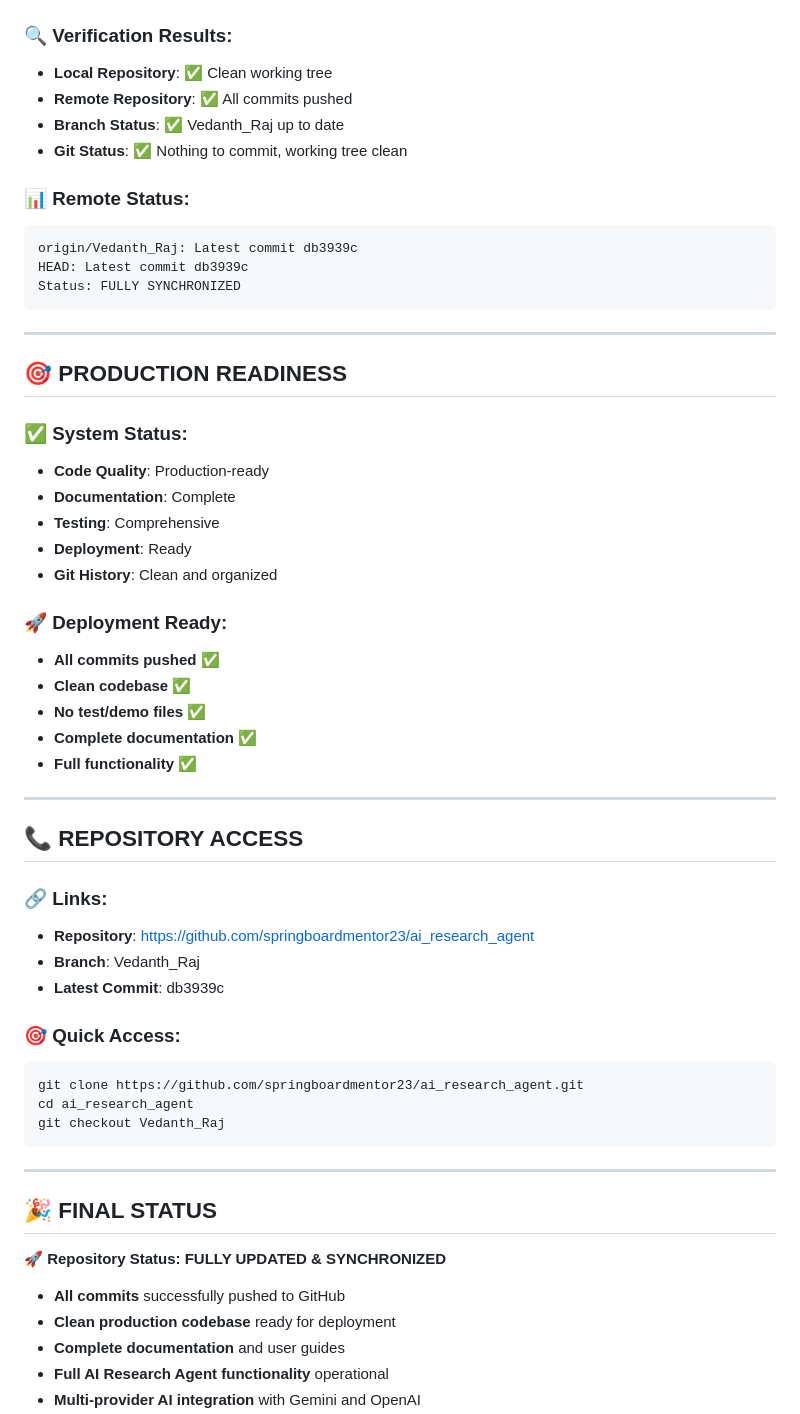
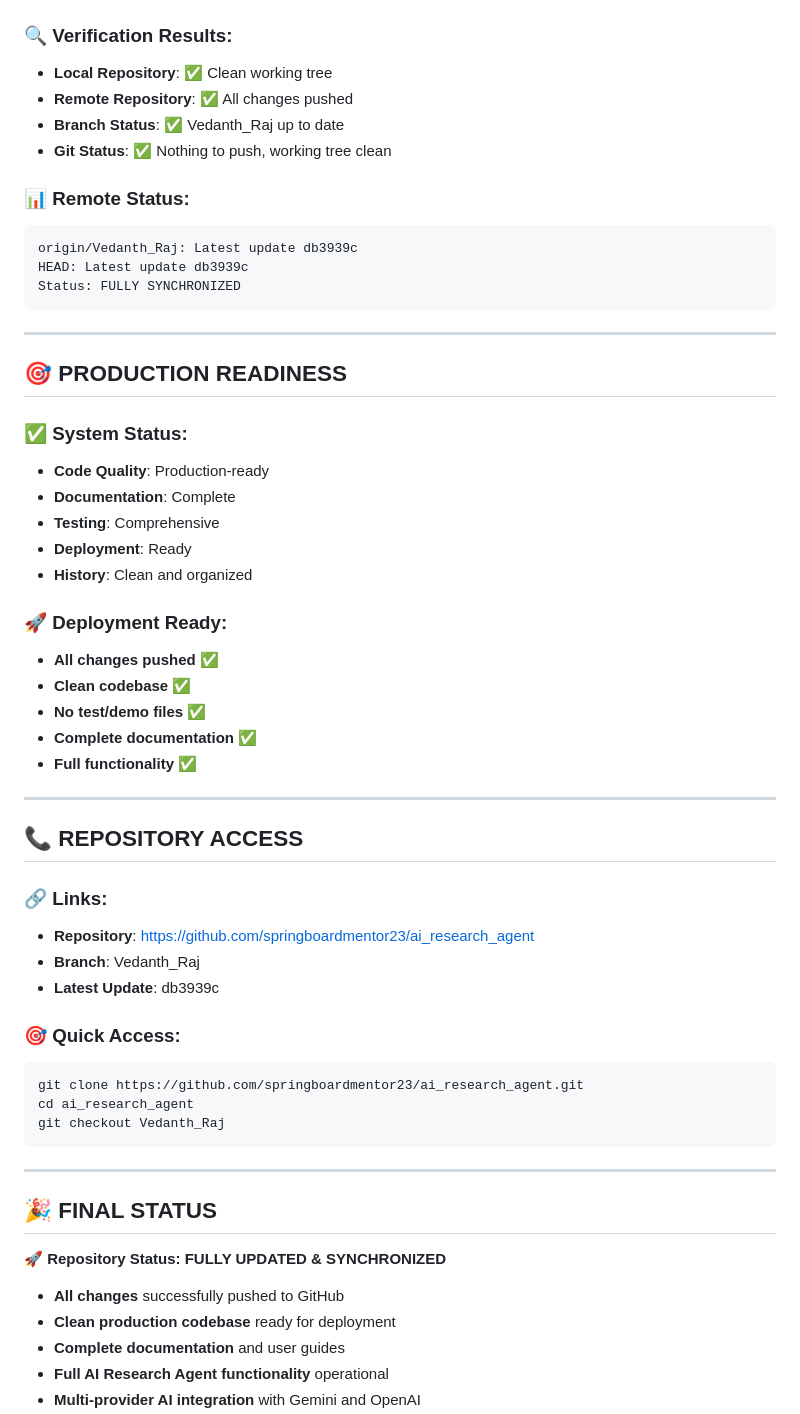
Before and after one commit to vedanth-raj/R-A, a Markdown page: GITHUB_STATUS.md, the part around one of its changes. GitHub-like rendering.

````diff
--- a/GITHUB_STATUS.md
+++ b/GITHUB_STATUS.md
@@ -97,14 +97,14 @@
 
 ### **🔍 Verification Results:**
 - **Local Repository**: ✅ Clean working tree
-- **Remote Repository**: ✅ All commits pushed
+- **Remote Repository**: ✅ All changes pushed
 - **Branch Status**: ✅ Vedanth_Raj up to date
-- **Git Status**: ✅ Nothing to commit, working tree clean
+- **Git Status**: ✅ Nothing to push, working tree clean
 
 ### **📊 Remote Status:**
 ```
-origin/Vedanth_Raj: Latest commit db3939c
-HEAD: Latest commit db3939c
+origin/Vedanth_Raj: Latest update db3939c
+HEAD: Latest update db3939c
 Status: FULLY SYNCHRONIZED
 ```
 
@@ -117,10 +117,10 @@ Status: FULLY SYNCHRONIZED
 - **Documentation**: Complete
 - **Testing**: Comprehensive
 - **Deployment**: Ready
-- **Git History**: Clean and organized
+- **History**: Clean and organized
 
 ### **🚀 Deployment Ready:**
-- **All commits pushed** ✅
+- **All changes pushed** ✅
 - **Clean codebase** ✅
 - **No test/demo files** ✅
 - **Complete documentation** ✅
@@ -133,7 +133,7 @@ Status: FULLY SYNCHRONIZED
 ### **🔗 Links:**
 - **Repository**: https://github.com/springboardmentor23/ai_research_agent
 - **Branch**: Vedanth_Raj
-- **Latest Commit**: db3939c
+- **Latest Update**: db3939c
 
 ### **🎯 Quick Access:**
 ```bash
@@ -148,7 +148,7 @@ git checkout Vedanth_Raj
 
 **🚀 Repository Status: FULLY UPDATED & SYNCHRONIZED**
 
-- **All commits** successfully pushed to GitHub
+- **All changes** successfully pushed to GitHub
 - **Clean production codebase** ready for deployment
 - **Complete documentation** and user guides
 - **Full AI Research Agent functionality** operational
````
Also changed, not shown: other parts of GITHUB_STATUS.md (+18 -18 lines).
